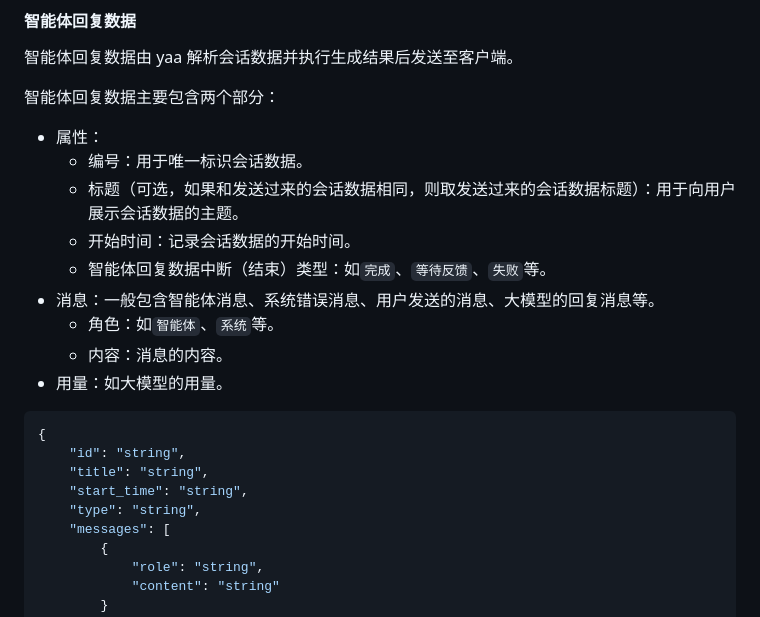
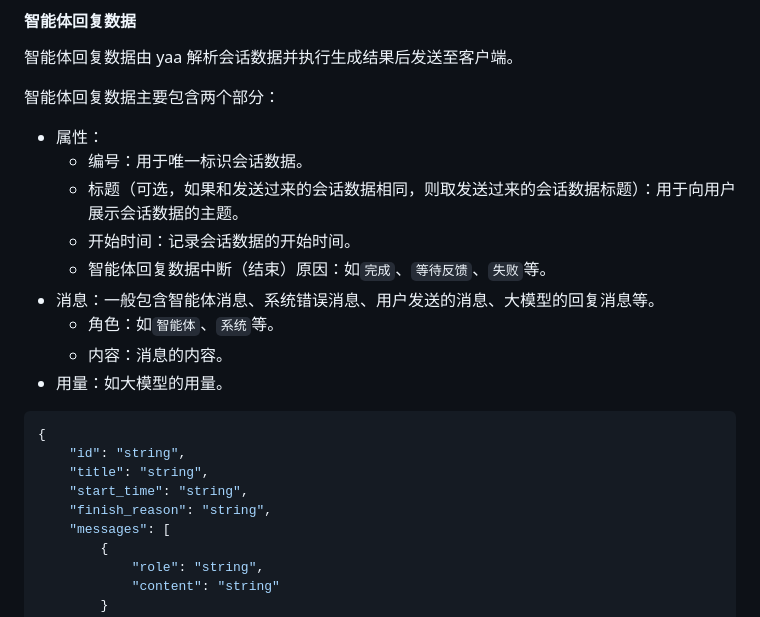
Before and after one commit to byte-tea/yaa, a Markdown page: docs/README.md, the part around the change. Rendered like a GitHub page.

Commit message:
【文档】更新会话数据格式文档
- 将"智能体回复数据中断（结束）类型"更改为"智能体回复数据中断（结束）原因"
- 将 JSON 字段 "type" 更名为 "finish_reason"

```diff
--- a/docs/README.md
+++ b/docs/README.md
@@ -163,7 +163,7 @@ flowchart TD
   - 编号：用于唯一标识会话数据。
   - 标题（可选，如果和发送过来的会话数据相同，则取发送过来的会话数据标题）：用于向用户展示会话数据的主题。
   - 开始时间：记录会话数据的开始时间。
-  - 智能体回复数据中断（结束）类型：如`完成`、`等待反馈`、`失败`等。
+  - 智能体回复数据中断（结束）原因：如`完成`、`等待反馈`、`失败`等。
 - 消息：一般包含智能体消息、系统错误消息、用户发送的消息、大模型的回复消息等。
   - 角色：如`智能体`、`系统`等。
   - 内容：消息的内容。
@@ -174,7 +174,7 @@ flowchart TD
     "id": "string",
     "title": "string",
     "start_time": "string",
-    "type": "string",
+    "finish_reason": "string",
     "messages": [
         {
             "role": "string",
```
